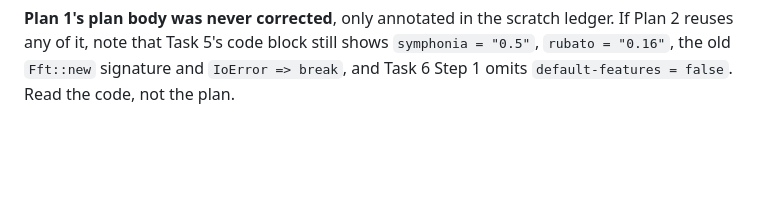
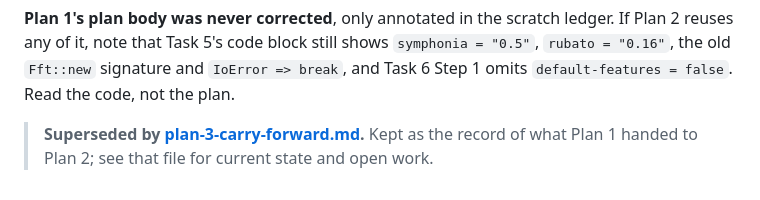
Before and after one commit to Chaingenhash/transcriba, a Markdown page: docs/superpowers/plan-2-carry-forward.md, the part around the change. GitHub-like rendering; blank space fills up the shorter version.

```diff
--- a/docs/superpowers/plan-2-carry-forward.md
+++ b/docs/superpowers/plan-2-carry-forward.md
@@ -175,3 +175,6 @@ distinguish oversight from unstated context.
 reuses any of it, note that Task 5's code block still shows `symphonia = "0.5"`,
 `rubato = "0.16"`, the old `Fft::new` signature and `IoError => break`, and Task 6 Step 1
 omits `default-features = false`. Read the code, not the plan.
+
+> **Superseded by [plan-3-carry-forward.md](plan-3-carry-forward.md).** Kept as the record of
+> what Plan 1 handed to Plan 2; see that file for current state and open work.
```
Also changed, not shown: docs/superpowers/plan-3-carry-forward.md (added, +187 -0 lines).
